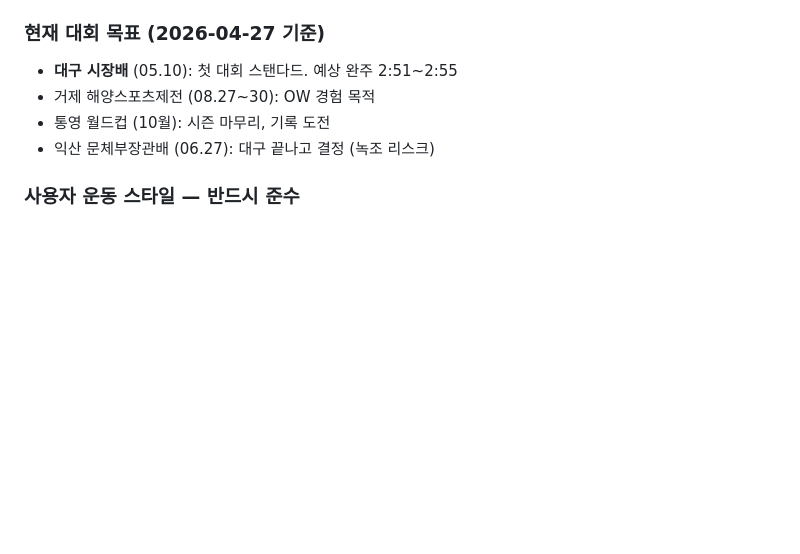
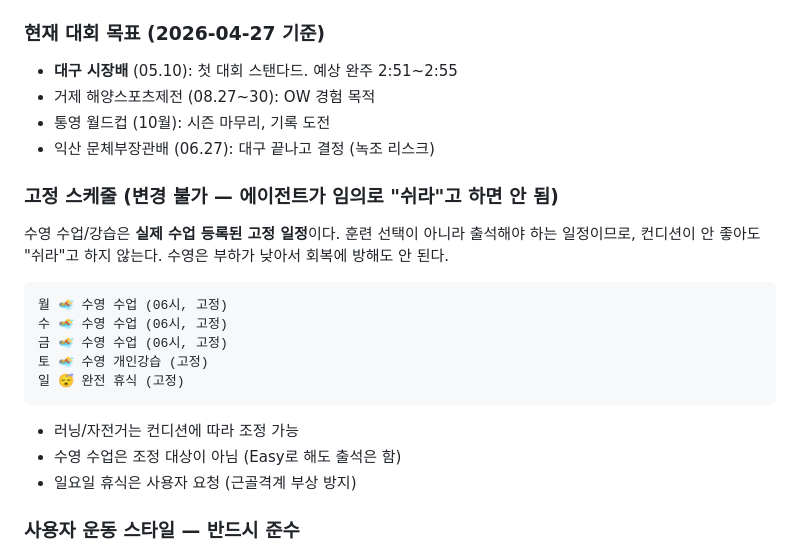
Before and after one commit to sywoolab/sy-workspace, a Markdown page: CLAUDE.md, the part around the change. Drawn GitHub-style; blank space fills up the shorter version.

Commit message:
L1: 고정 스케줄(수영 월수금+토) 명시 — 에이전트가 임의로 쉬라고 하면 안 됨

````diff
--- a/CLAUDE.md
+++ b/CLAUDE.md
@@ -81,6 +81,22 @@
 - 통영 월드컵 (10월): 시즌 마무리, 기록 도전
 - 익산 문체부장관배 (06.27): 대구 끝나고 결정 (녹조 리스크)
 
+### 고정 스케줄 (변경 불가 — 에이전트가 임의로 "쉬라"고 하면 안 됨)
+
+수영 수업/강습은 **실제 수업 등록된 고정 일정**이다. 훈련 선택이 아니라 출석해야 하는 일정이므로, 컨디션이 안 좋아도 "쉬라"고 하지 않는다. 수영은 부하가 낮아서 회복에 방해도 안 된다.
+
+```
+월 🏊 수영 수업 (06시, 고정)
+수 🏊 수영 수업 (06시, 고정)
+금 🏊 수영 수업 (06시, 고정)
+토 🏊 수영 개인강습 (고정)
+일 😴 완전 휴식 (고정)
+```
+
+- 러닝/자전거는 컨디션에 따라 조정 가능
+- 수영 수업은 조정 대상이 아님 (Easy로 해도 출석은 함)
+- 일요일 휴식은 사용자 요청 (근골격계 부상 방지)
+
 ### 사용자 운동 스타일 — 반드시 준수
 1. **러닝 빌드업 스타일**: 워밍업 3km(6:00~6:20) 필수. 이후 점진적으로 올림. 처음부터 페이스 넣으라고 강요하지 않는다.
 2. **"올린 페이스를 내리지 않는 빌드업"**이 핵심 목표
````
